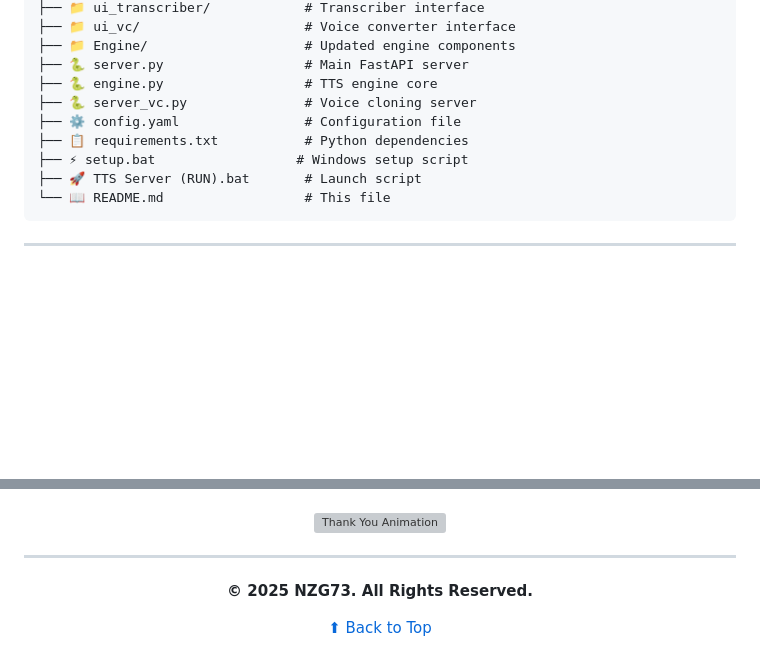
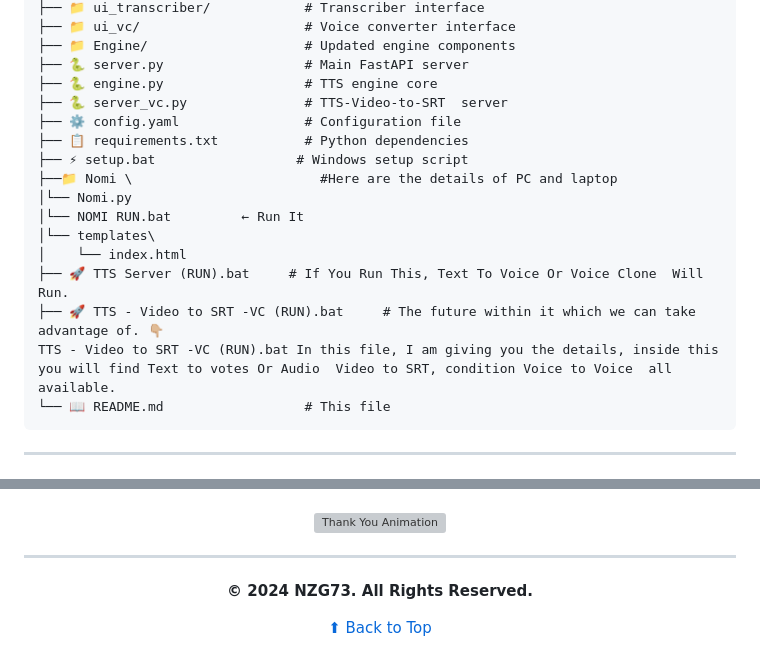
Before and after one commit to nzgnzg73/TTS-Video-to-SRT-VC, a Markdown page: README.md, 2 parts joined by grey strips. Drawn GitHub-style; blank space fills up the shorter version; grey boxes are pictures that could not be loaded.

````diff
--- a/README.md
+++ b/README.md
@@ -400,11 +398,18 @@ TTS-Video-to-SRT-VC/
 ├── 📁 Engine/                    # Updated engine components
 ├── 🐍 server.py                  # Main FastAPI server
 ├── 🐍 engine.py                  # TTS engine core
-├── 🐍 server_vc.py               # Voice cloning server
+├── 🐍 server_vc.py               # TTS-Video-to-SRT  server
 ├── ⚙️ config.yaml                # Configuration file
 ├── 📋 requirements.txt           # Python dependencies
 ├── ⚡ setup.bat                  # Windows setup script
-├── 🚀 TTS Server (RUN).bat       # Launch script
+├──📁 Nomi \                        #Here are the details of PC and laptop
+│└── Nomi.py
+│└── NOMI RUN.bat         ← Run It
+│└── templates\
+│    └── index.html
+├── 🚀 TTS Server (RUN).bat     # If You Run This, Text To Voice Or Voice Clone  Will Run.
+├── 🚀 TTS - Video to SRT -VC (RUN).bat     # The future within it which we can take advantage of. 👇🏼
+TTS - Video to SRT -VC (RUN).bat In this file, I am giving you the details, inside this you will find Text to votes Or Audio  Video to SRT, condition Voice to Voice  all available.
 └── 📖 README.md                  # This file
 ```
 
@@ -545,7 +550,7 @@ This project is licensed under the **MIT License** - see the [LICENSE](LICENSE)
 
 <div align="center">
 
-**© 2025 NZG73. All Rights Reserved.**
+**© 2024 NZG73. All Rights Reserved.**
 
 [⬆ Back to Top](#-nzg73-ultimate-ai-audio-studio)
 
````
Also changed, not shown: other parts of README.md (+0 -2 lines).
